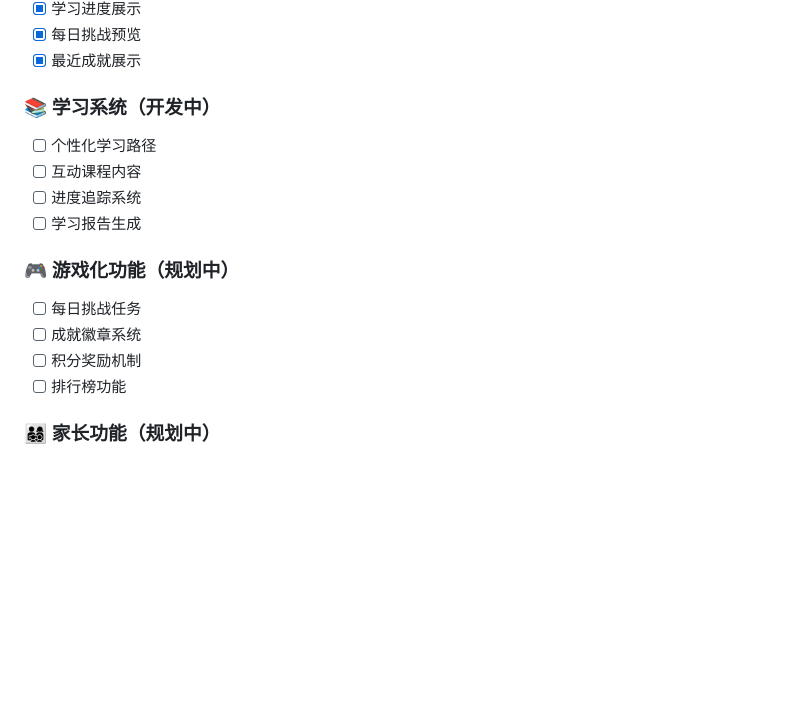
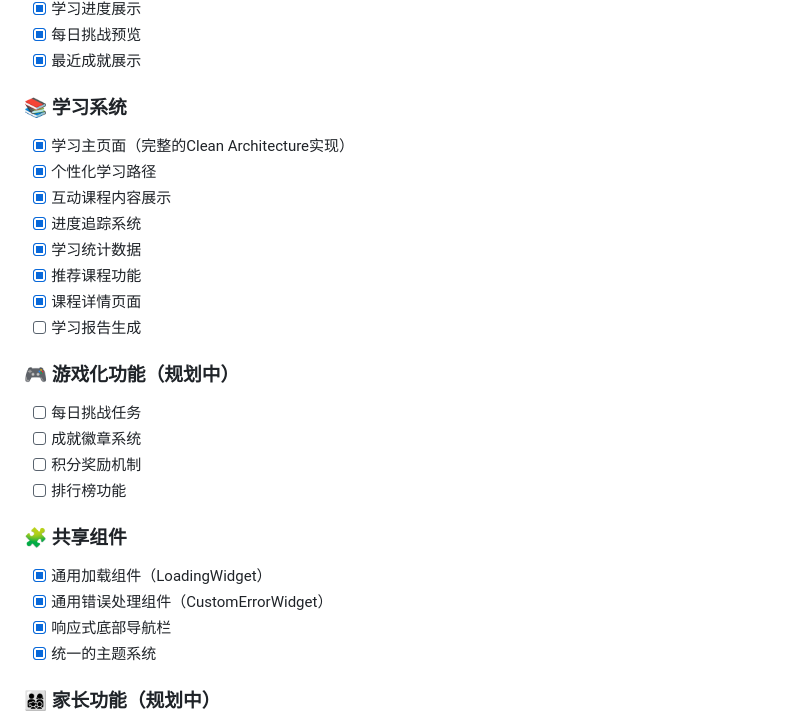
Before and after one commit to zhawei98213/star_trek, a Markdown page: README.md, the part around the change. Rendered like a GitHub page; blank space fills up the shorter version.

Commit message:
docs(readme): 更新项目功能清单和组件说明
更新内容:
- 学习系统状态从"开发中"更新为"已完成"
- 新增学习功能详细清单:
  * 学习主页面(Clean Architecture实现)
  * 个性化学习路径
  * 互动课程内容展示
  * 进度追踪系统
  * 学习统计数据
  * 推荐课程功能
  * 课程详情页面

- 新增共享组件库说明:
  * 通用加载组件(LoadingWidget)
  * 通用错误处理组件(CustomErrorWidget)
  * 响应式底部导航栏
  * 统一的主题系统

```diff
--- a/README.md
+++ b/README.md
@@ -21,10 +21,14 @@ Star Trek 是一款基于 Flutter 开发的跨平台儿童教育应用，旨在
 - [x] 每日挑战预览
 - [x] 最近成就展示
 
-### 📚 学习系统（开发中）
-- [ ] 个性化学习路径
-- [ ] 互动课程内容
-- [ ] 进度追踪系统
+### 📚 学习系统
+- [x] 学习主页面（完整的Clean Architecture实现）
+- [x] 个性化学习路径
+- [x] 互动课程内容展示
+- [x] 进度追踪系统
+- [x] 学习统计数据
+- [x] 推荐课程功能
+- [x] 课程详情页面
 - [ ] 学习报告生成
 
 ### 🎮 游戏化功能（规划中）
@@ -32,6 +36,12 @@ Star Trek 是一款基于 Flutter 开发的跨平台儿童教育应用，旨在
 - [ ] 成就徽章系统
 - [ ] 积分奖励机制
 - [ ] 排行榜功能
+
+### 🧩 共享组件
+- [x] 通用加载组件（LoadingWidget）
+- [x] 通用错误处理组件（CustomErrorWidget）
+- [x] 响应式底部导航栏
+- [x] 统一的主题系统
 
 ### 👨‍👩‍👧‍👦 家长功能（规划中）
 - [ ] 学习监控面板
```
